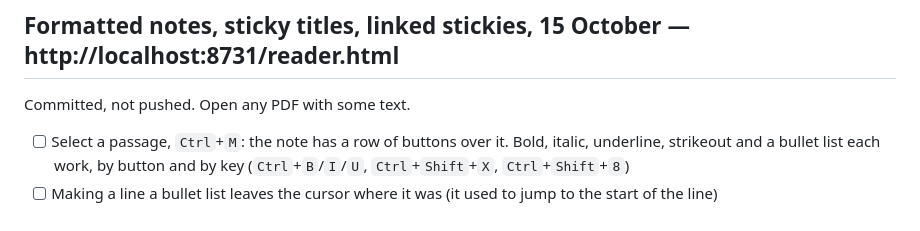
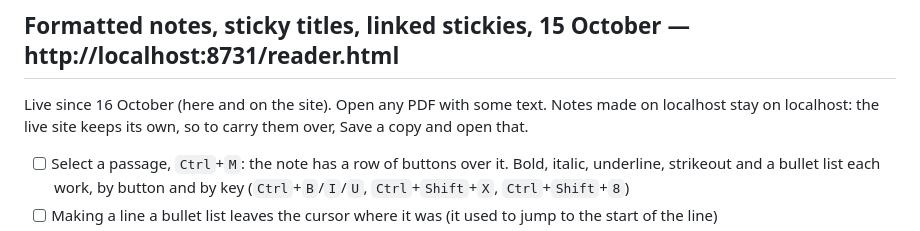
Before and after one commit to kathollander/mimick, a Markdown page: docs/TESTING.md, the part around the change. Rendered like a GitHub page.

```diff
--- a/docs/TESTING.md
+++ b/docs/TESTING.md
@@ -14,7 +14,7 @@ expected, what happened.
 
 ## Formatted notes, sticky titles, linked stickies, 15 October — http://localhost:8731/reader.html
 
-Committed, not pushed. Open any PDF with some text.
+Live since 16 October (here and on the site). Open any PDF with some text. Notes made on localhost stay on localhost: the live site keeps its own, so to carry them over, Save a copy and open that.
 
 - [ ] Select a passage, `Ctrl`+`M`: the note has a row of buttons over it. Bold, italic, underline, strikeout and a bullet list each work, by button and by key (`Ctrl`+`B`/`I`/`U`, `Ctrl`+`Shift`+`X`, `Ctrl`+`Shift`+`8`)
 - [ ] Making a line a bullet list leaves the cursor where it was (it used to jump to the start of the line)
```
Also changed, not shown: docs/HANDOFF.md (+11 -3 lines).
